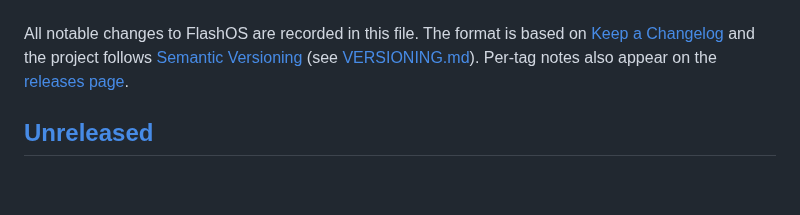
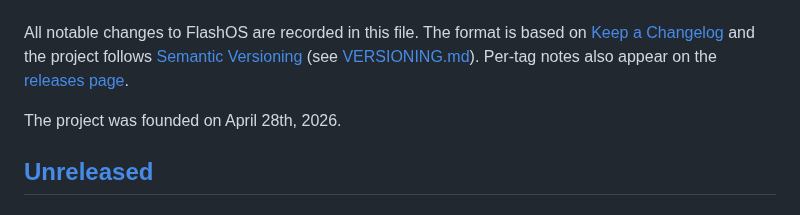
Before and after one commit to ajhahnde/FlashOS, a Markdown page: CHANGELOG.md, the part around the change. Drawn GitHub-style; blank space fills up the shorter version.

Commit message:
docs: update

```diff
--- a/CHANGELOG.md
+++ b/CHANGELOG.md
@@ -24,6 +24,8 @@ based on [Keep a Changelog](https://keepachangelog.com/en/1.1.0/) and the
 project follows [Semantic Versioning](https://semver.org/spec/v2.0.0.html)
 (see [VERSIONING.md](VERSIONING.md)). Per-tag notes also appear on the
 [releases page](https://github.com/ajhahnde/FlashOS/releases).
+
+The project was founded on April 28th, 2026.
 
 ## [Unreleased]
 
```
